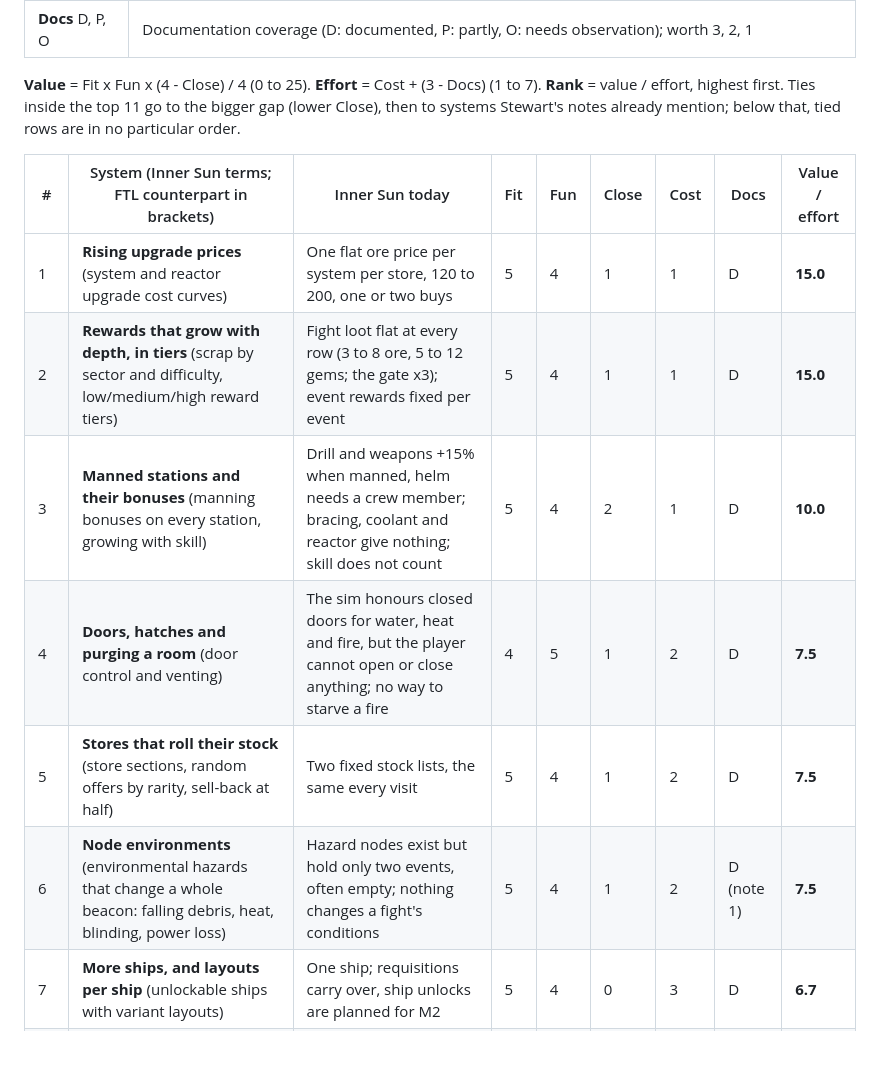
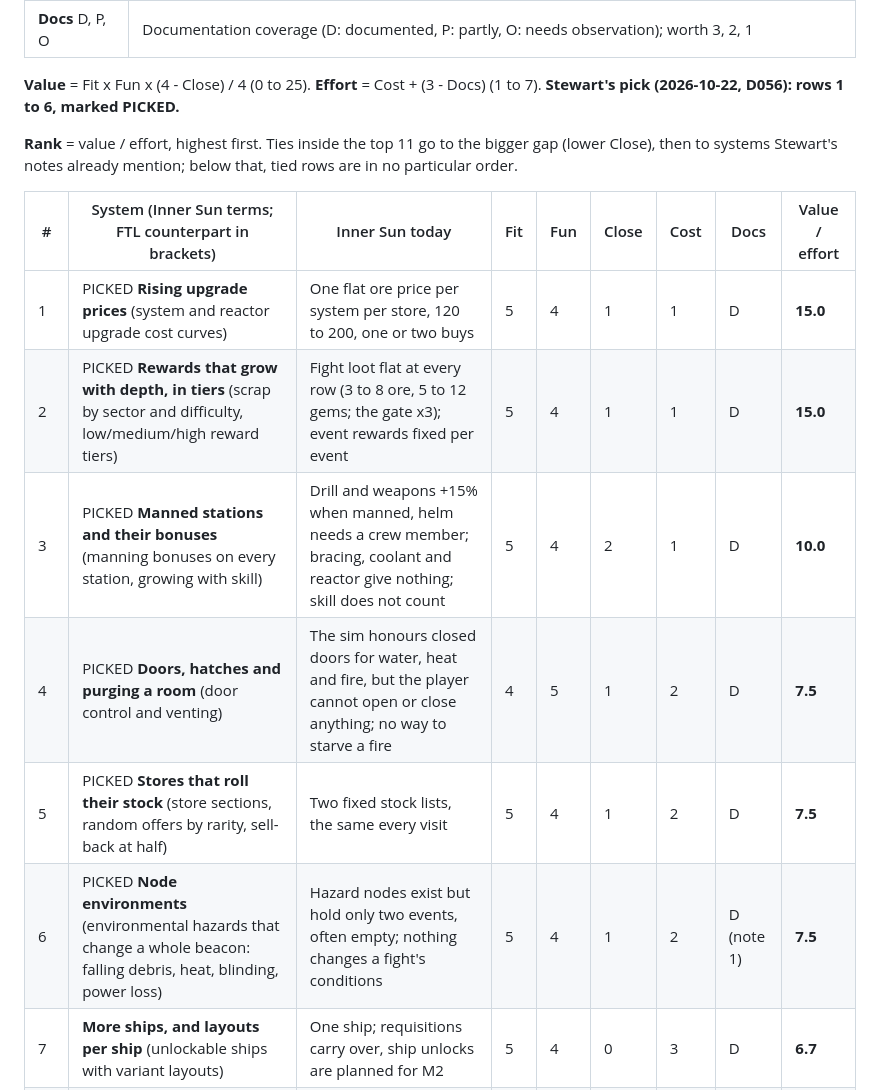
Before and after one commit to Samizdat-Publications/inner-sun, a Markdown page: docs/research/ftl-reference.md, the part around the change. Drawn GitHub-style; blank space fills up the shorter version.

```diff
--- a/docs/research/ftl-reference.md
+++ b/docs/research/ftl-reference.md
@@ -139,17 +139,19 @@ notes (`docs/STEWART_FEEDBACK.md`).
 | **Docs** D, P, O | Documentation coverage (D: documented, P: partly, O: needs observation); worth 3, 2, 1 |
 
 **Value** = Fit x Fun x (4 - Close) / 4 (0 to 25). **Effort** = Cost + (3 - Docs) (1 to 7).
+**Stewart's pick (2026-10-22, D056): rows 1 to 6, marked PICKED.**
+
 **Rank** = value / effort, highest first. Ties inside the top 11 go to the bigger gap (lower Close),
 then to systems Stewart's notes already mention; below that, tied rows are in no particular order.
 
 | # | System (Inner Sun terms; FTL counterpart in brackets) | Inner Sun today | Fit | Fun | Close | Cost | Docs | Value / effort |
 |---|---|---|---|---|---|---|---|---|
-| 1 | **Rising upgrade prices** (system and reactor upgrade cost curves) | One flat ore price per system per store, 120 to 200, one or two buys | 5 | 4 | 1 | 1 | D | **15.0** |
-| 2 | **Rewards that grow with depth, in tiers** (scrap by sector and difficulty, low/medium/high reward tiers) | Fight loot flat at every row (3 to 8 ore, 5 to 12 gems; the gate x3); event rewards fixed per event | 5 | 4 | 1 | 1 | D | **15.0** |
-| 3 | **Manned stations and their bonuses** (manning bonuses on every station, growing with skill) | Drill and weapons +15% when manned, helm needs a crew member; bracing, coolant and reactor give nothing; skill does not count | 5 | 4 | 2 | 1 | D | **10.0** |
-| 4 | **Doors, hatches and purging a room** (door control and venting) | The sim honours closed doors for water, heat and fire, but the player cannot open or close anything; no way to starve a fire | 4 | 5 | 1 | 2 | D | **7.5** |
-| 5 | **Stores that roll their stock** (store sections, random offers by rarity, sell-back at half) | Two fixed stock lists, the same every visit | 5 | 4 | 1 | 2 | D | **7.5** |
-| 6 | **Node environments** (environmental hazards that change a whole beacon: falling debris, heat, blinding, power loss) | Hazard nodes exist but hold only two events, often empty; nothing changes a fight's conditions | 5 | 4 | 1 | 2 | D (note 1) | **7.5** |
+| 1 | PICKED **Rising upgrade prices** (system and reactor upgrade cost curves) | One flat ore price per system per store, 120 to 200, one or two buys | 5 | 4 | 1 | 1 | D | **15.0** |
+| 2 | PICKED **Rewards that grow with depth, in tiers** (scrap by sector and difficulty, low/medium/high reward tiers) | Fight loot flat at every row (3 to 8 ore, 5 to 12 gems; the gate x3); event rewards fixed per event | 5 | 4 | 1 | 1 | D | **15.0** |
+| 3 | PICKED **Manned stations and their bonuses** (manning bonuses on every station, growing with skill) | Drill and weapons +15% when manned, helm needs a crew member; bracing, coolant and reactor give nothing; skill does not count | 5 | 4 | 2 | 1 | D | **10.0** |
+| 4 | PICKED **Doors, hatches and purging a room** (door control and venting) | The sim honours closed doors for water, heat and fire, but the player cannot open or close anything; no way to starve a fire | 4 | 5 | 1 | 2 | D | **7.5** |
+| 5 | PICKED **Stores that roll their stock** (store sections, random offers by rarity, sell-back at half) | Two fixed stock lists, the same every visit | 5 | 4 | 1 | 2 | D | **7.5** |
+| 6 | PICKED **Node environments** (environmental hazards that change a whole beacon: falling debris, heat, blinding, power loss) | Hazard nodes exist but hold only two events, often empty; nothing changes a fight's conditions | 5 | 4 | 1 | 2 | D (note 1) | **7.5** |
 | 7 | **More ships, and layouts per ship** (unlockable ships with variant layouts) | One ship; requisitions carry over, ship unlocks are planned for M2 | 5 | 4 | 0 | 3 | D | **6.7** |
 | 8 | **Pursuit shaped like FTL's** (fleet advance per jump, slack before the exit falls, overtaken beacons, delays) | The pursuer moves with time, noise and depth and strikes when it catches you; events can push it back | 5 | 5 | 2 | 2 | D | **6.25** |
 | 9 | **Deeper events** (requirement-gated choices, quests marked on the map, reward tiers, pursuit delays) | 17 dossier events with choices gated by system, resource or skill; no map quests, no tiers | 5 | 5 | 2 | 2 | D | **6.25** |
```
Also changed, not shown: docs/DECISIONS.md (+8 -0 lines), docs/STEWART_FEEDBACK.md (+7 -0 lines).
